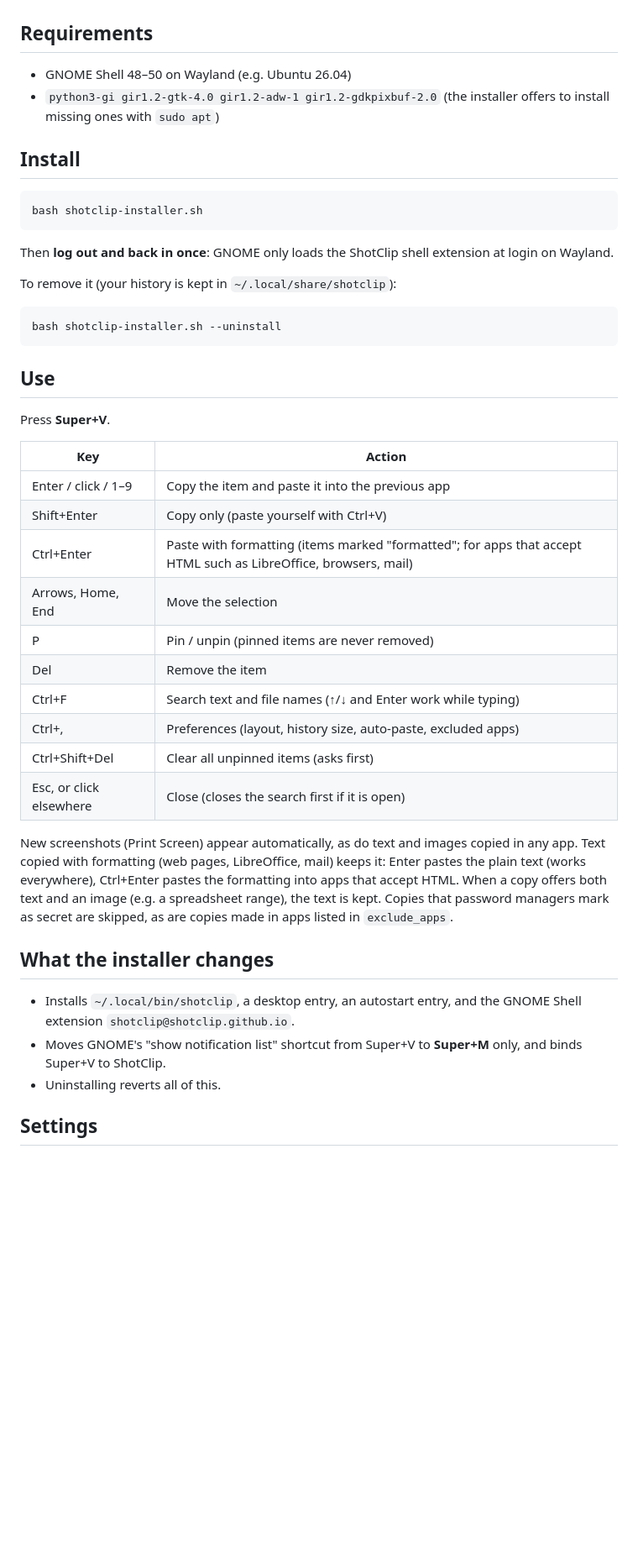
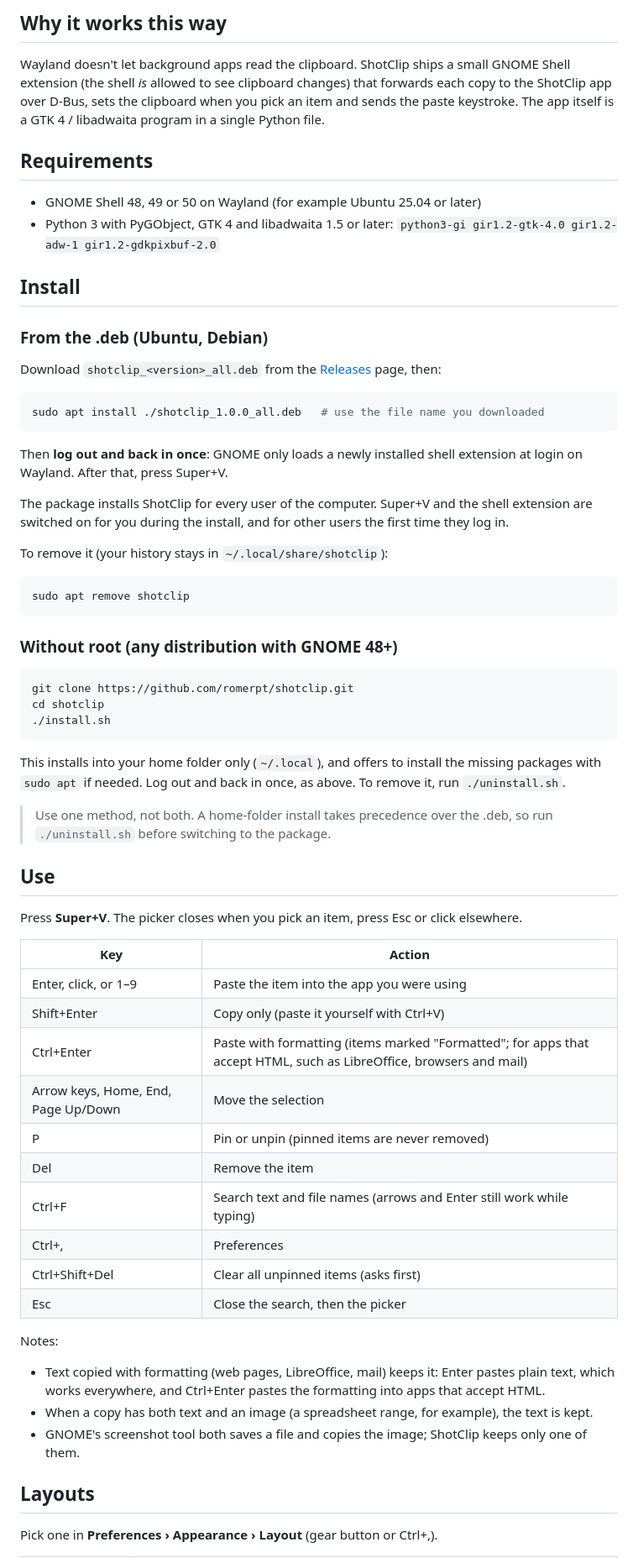
Before and after one commit to romerpt/shotclip, a Markdown page: README.md, the part around one of its changes. Shown at 84% size. Rendered like a GitHub page; blank space fills up the shorter version.

````diff
--- a/README.md
+++ b/README.md
@@ -6,57 +24,85 @@ the app you were using.
+## Why it works this way
+
+Wayland doesn't let background apps read the clipboard. ShotClip ships a
+small GNOME Shell extension (the shell *is* allowed to see clipboard changes)
+that forwards each copy to the ShotClip app over D-Bus, sets the clipboard
+when you pick an item and sends the paste keystroke. The app itself is a
+GTK 4 / libadwaita program in a single Python file.
 
 ## Requirements
 
-- GNOME Shell 48–50 on Wayland (e.g. Ubuntu 26.04)
-- `python3-gi gir1.2-gtk-4.0 gir1.2-adw-1 gir1.2-gdkpixbuf-2.0` (the installer
-  offers to install missing ones with `sudo apt`)
+- GNOME Shell 48, 49 or 50 on Wayland (for example Ubuntu 25.04 or later)
+- Python 3 with PyGObject, GTK 4 and libadwaita 1.5 or later:
+  `python3-gi gir1.2-gtk-4.0 gir1.2-adw-1 gir1.2-gdkpixbuf-2.0`
 
 ## Install
 
+### From the .deb (Ubuntu, Debian)
+
+Download `shotclip_<version>_all.deb` from the
+[Releases](https://github.com/romerpt/shotclip/releases) page, then:
+
 ```bash
-bash shotclip-installer.sh
+sudo apt install ./shotclip_1.0.0_all.deb   # use the file name you downloaded
 ```
 
-Then **log out and back in once**: GNOME only loads the ShotClip shell
-extension at login on Wayland.
+Then **log out and back in once**: GNOME only loads a newly installed shell
+extension at login on Wayland. After that, press Super+V.
 
-To remove it (your history is kept in `~/.local/share/shotclip`):
+The package installs ShotClip for every user of the computer. Super+V and the
+shell extension are switched on for you during the install, and for other
+users the first time they log in.
+
+To remove it (your history stays in `~/.local/share/shotclip`):
 
 ```bash
-bash shotclip-installer.sh --uninstall
+sudo apt remove shotclip
 ```
+
+### Without root (any distribution with GNOME 48+)
+
+```bash
+git clone https://github.com/romerpt/shotclip.git
+cd shotclip
+./install.sh
+```
+
+This installs into your home folder only (`~/.local`), and offers to install
+the missing packages with `sudo apt` if needed. Log out and back in once, as
+above. To remove it, run `./uninstall.sh`.
+
+> Use one method, not both. A home-folder install takes precedence over the
+> .deb, so run `./uninstall.sh` before switching to the package.
 
 ## Use
 
-Press **Super+V**.
+Press **Super+V**. The picker closes when you pick an item, press Esc or
+click elsewhere.
 
 | Key | Action |
 |---|---|
-| Enter / click / 1–9 | Copy the item and paste it into the previous app |
-| Shift+Enter | Copy only (paste yourself with Ctrl+V) |
-| Ctrl+Enter | Paste with formatting (items marked "formatted"; for apps that accept HTML such as LibreOffice, browsers, mail) |
-| Arrows, Home, End | Move the selection |
-| P | Pin / unpin (pinned items are never removed) |
+| Enter, click, or 1–9 | Paste the item into the app you were using |
+| Shift+Enter | Copy only (paste it yourself with Ctrl+V) |
+| Ctrl+Enter | Paste with formatting (items marked "Formatted"; for apps that accept HTML, such as LibreOffice, browsers and mail) |
+| Arrow keys, Home, End, Page Up/Down | Move the selection |
+| P | Pin or unpin (pinned items are never removed) |
 | Del | Remove the item |
-| Ctrl+F | Search text and file names (↑/↓ and Enter work while typing) |
-| Ctrl+, | Preferences (layout, history size, auto-paste, excluded apps) |
+| Ctrl+F | Search text and file names (arrows and Enter still work while typing) |
+| Ctrl+, | Preferences |
 | Ctrl+Shift+Del | Clear all unpinned items (asks first) |
-| Esc, or click elsewhere | Close (closes the search first if it is open) |
+| Esc | Close the search, then the picker |
 
-New screenshots (Print Screen) appear automatically, as do text and images
-copied in any app. Text copied with formatting (web pages, LibreOffice, mail)
-keeps it: Enter pastes the plain text (works everywhere), Ctrl+Enter pastes the
-formatting into apps that accept HTML. When
-a copy offers both text and an image (e.g. a spreadsheet range), the text is
-kept. Copies that password managers mark as secret are skipped, as are copies
-made in apps listed in `exclude_apps`.
+Notes:
 
-## What the installer changes
+- Text copied with formatting (web pages, LibreOffice, mail) keeps it: Enter
+  pastes plain text, which works everywhere, and Ctrl+Enter pastes the
+  formatting into apps that accept HTML.
+- When a copy has both text and an image (a spreadsheet range, for example),
+  the text is kept.
+- GNOME's screenshot tool both saves a file and copies the image; ShotClip
+  keeps only one of them.
 
-- Installs `~/.local/bin/shotclip`, a desktop entry, an autostart entry, and
-  the GNOME Shell extension `shotclip@shotclip.github.io`.
-- Moves GNOME's "show notification list" shortcut from Super+V to **Super+M**
-  only, and binds Super+V to ShotClip.
-- Uninstalling reverts all of this.
+## Layouts
 
-## Settings
+Pick one in **Preferences › Appearance › Layout** (gear button or Ctrl+,).
 
````
Also changed, not shown: other parts of README.md (+118 -16 lines), docs/compact.png (added), docs/list.png (added), docs/preferences.png (added), docs/tiles.png (added), 6 other files.
